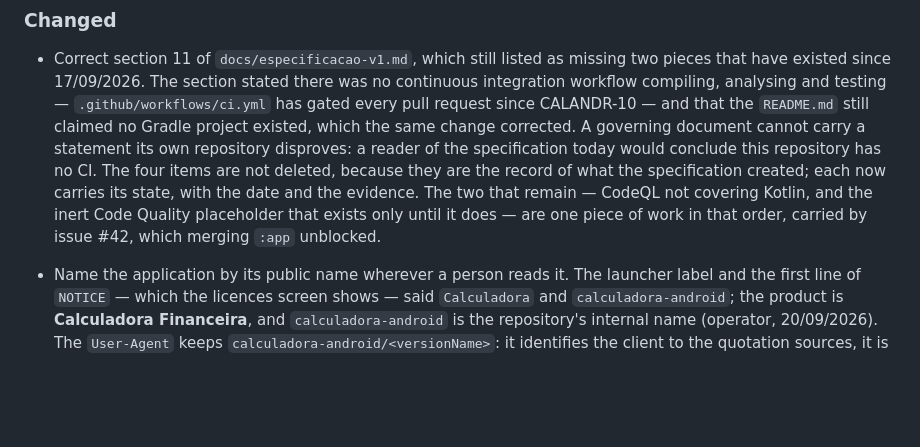
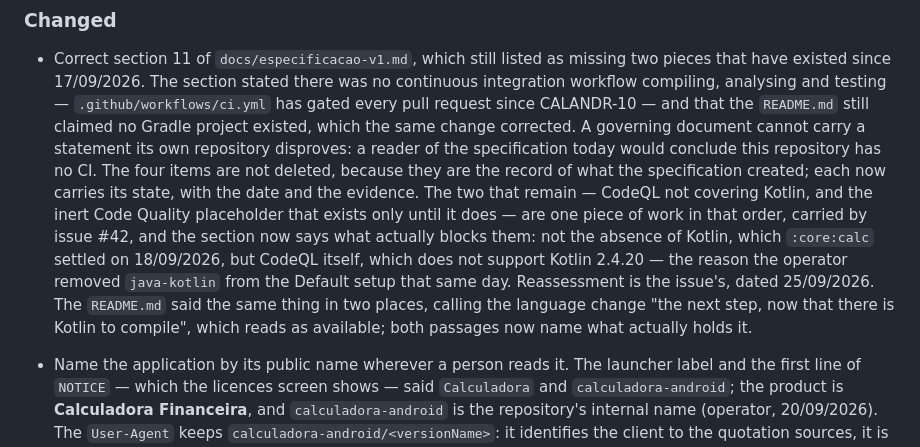
Before and after one commit to LCV-Ideas-Software/calculadora-android, a Markdown page: CHANGELOG.md, the part around the change. Rendered like a GitHub page; blank space fills up the shorter version.

```diff
--- a/CHANGELOG.md
+++ b/CHANGELOG.md
@@ -146,8 +146,14 @@ All material changes to `calculadora-android` are recorded here.
   record of what the specification created; each now carries its state, with the
   date and the evidence. The two that remain — CodeQL not covering Kotlin, and
   the inert Code Quality placeholder that exists only until it does — are one
-  piece of work in that order, carried by issue #42, which merging `:app`
-  unblocked.
+  piece of work in that order, carried by issue #42, and the section now says
+  what actually blocks them: not the absence of Kotlin, which `:core:calc`
+  settled on 18/09/2026, but CodeQL itself, which does not support Kotlin 2.4.20
+  — the reason the operator removed `java-kotlin` from the Default setup that
+  same day. Reassessment is the issue's, dated 25/09/2026. The `README.md` said
+  the same thing in two places, calling the language change "the next step, now
+  that there is Kotlin to compile", which reads as available; both passages now
+  name what actually holds it.
 - Name the application by its public name wherever a person reads it. The
   launcher label and the first line of `NOTICE` — which the licences screen
   shows — said `Calculadora` and `calculadora-android`; the product is
```
Also changed, not shown: README.md (+10 -5 lines), docs/especificacao-v1.md (+15 -11 lines).
